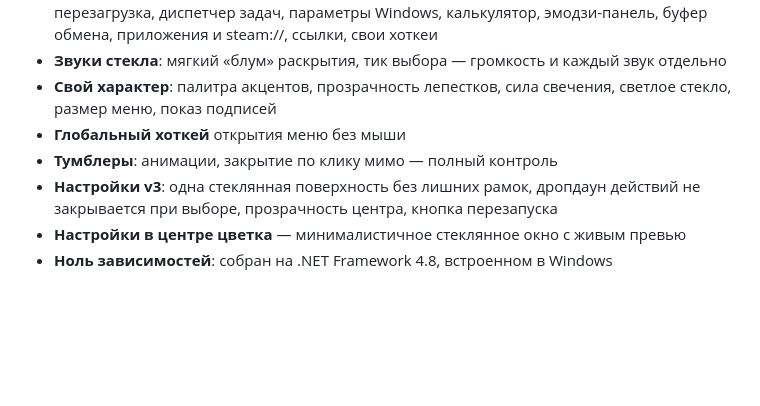
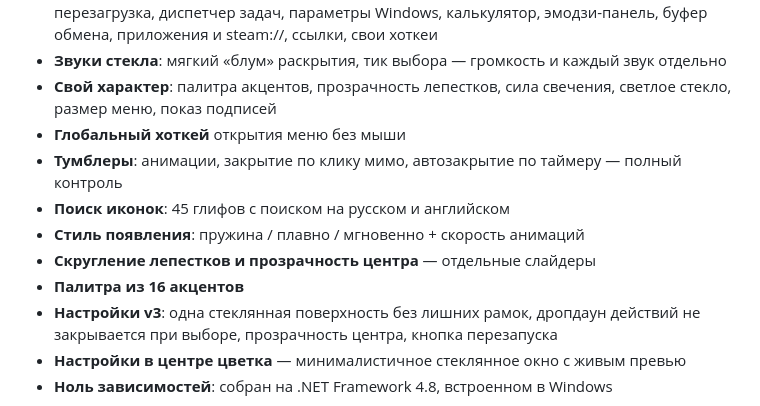
Before and after one commit to globiwarms/hinoki, a Markdown page: README.md, the part around the change. Rendered like a GitHub page; blank space fills up the shorter version.

```diff
--- a/README.md
+++ b/README.md
@@ -13,7 +13,11 @@
 - **Звуки стекла**: мягкий «блум» раскрытия, тик выбора — громкость и каждый звук отдельно
 - **Свой характер**: палитра акцентов, прозрачность лепестков, сила свечения, светлое стекло, размер меню, показ подписей
 - **Глобальный хоткей** открытия меню без мыши
-- **Тумблеры**: анимации, закрытие по клику мимо — полный контроль
+- **Тумблеры**: анимации, закрытие по клику мимо, автозакрытие по таймеру — полный контроль
+- **Поиск иконок**: 45 глифов с поиском на русском и английском
+- **Стиль появления**: пружина / плавно / мгновенно + скорость анимаций
+- **Скругление лепестков и прозрачность центра** — отдельные слайдеры
+- **Палитра из 16 акцентов**
 - **Настройки v3**: одна стеклянная поверхность без лишних рамок, дропдаун действий не закрывается при выборе, прозрачность центра, кнопка перезапуска
 - **Настройки в центре цветка** — минималистичное стеклянное окно с живым превью
 - **Ноль зависимостей**: собран на .NET Framework 4.8, встроенном в Windows
```
Also changed, not shown: docs/img/icons.png (added), docs/img/look.png (added), docs/img/settings.png, 13 other files.
